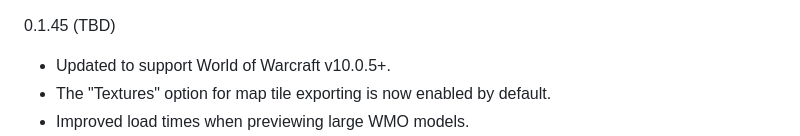
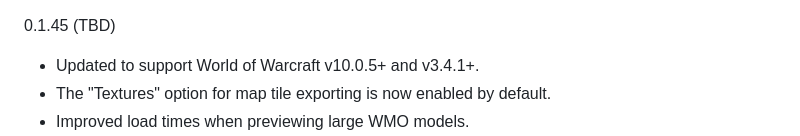
Before and after one commit to Kruithne/wow.export, a Markdown page: CHANGELOG.md, the part around the change. Drawn GitHub-style.

Commit message:
added 3.4.1 to the changelog

```diff
--- a/CHANGELOG.md
+++ b/CHANGELOG.md
@@ -1,5 +1,5 @@
 0.1.45 (TBD)
-- Updated to support World of Warcraft v10.0.5+.
+- Updated to support World of Warcraft v10.0.5+ and v3.4.1+.
 - The "Textures" option for map tile exporting is now enabled by default.
 - Improved load times when previewing large WMO models.
 - The following breaking changes have been made to raw M2 exporting to keep it consistent with the other export systems:
```
